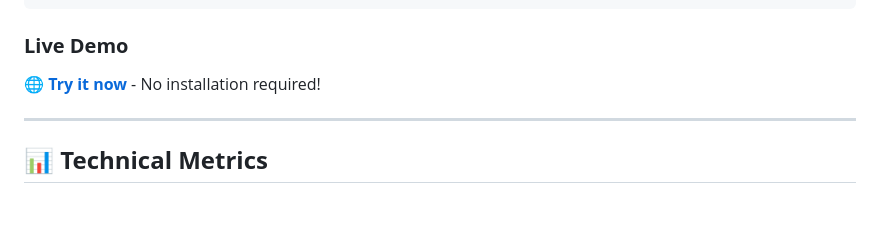
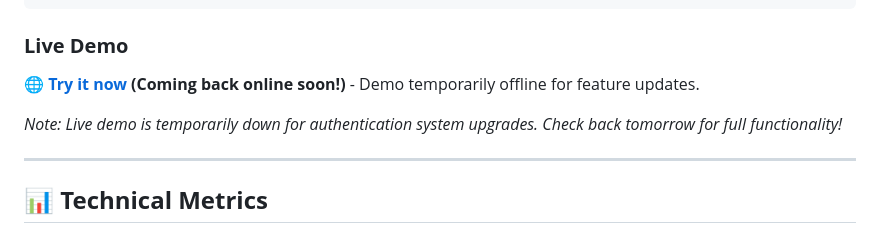
Before and after one commit to mbennett-labs/ai-assistant-michael, a Markdown page: README.md, the part around one of its changes. GitHub-like rendering; blank space fills up the shorter version.

````diff
--- a/README.md
+++ b/README.md
@@ -142,7 +143,9 @@ python app.py
 ```
 
 ### **Live Demo**
-**🌐 [Try it now](http://69.62.69.140:5000)** - No installation required!
+**🌐 [Try it now](http://69.62.69.140:5000) (Coming back online soon!)** - Demo temporarily offline for feature updates.
+
+*Note: Live demo is temporarily down for authentication system upgrades. Check back tomorrow for full functionality!*
 
 ---
 
````
Also changed, not shown: other parts of README.md (+1 -0 lines).
